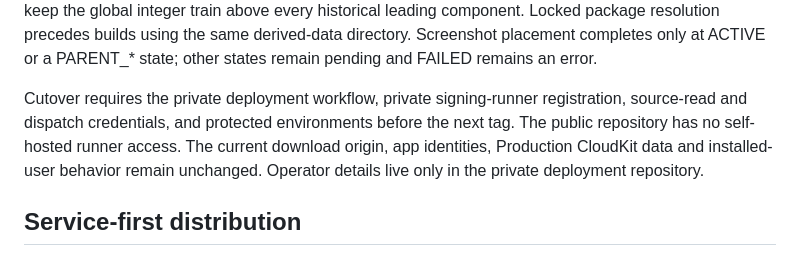
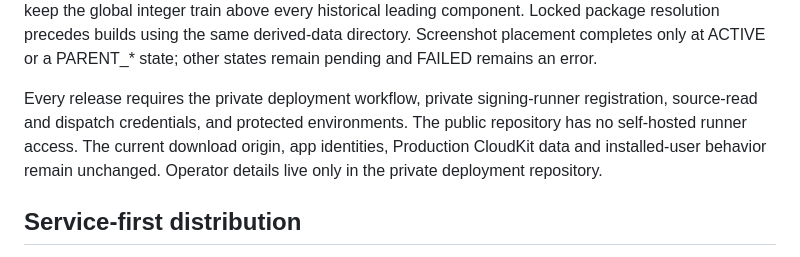
Before and after one commit to emileberhard/Mumla, a Markdown page: docs/design/canonical-build.md, the part around the change. Rendered like a GitHub page.

```diff
--- a/docs/design/canonical-build.md
+++ b/docs/design/canonical-build.md
@@ -83,9 +83,9 @@ Locked package resolution precedes builds using the same derived-data directory.
 Screenshot placement completes only at ACTIVE or a PARENT_* state; other states
 remain pending and FAILED remains an error.
 
-Cutover requires the private deployment workflow, private signing-runner
-registration, source-read and dispatch credentials, and protected environments
-before the next tag. The public repository has no self-hosted runner access.
+Every release requires the private deployment workflow, private signing-runner
+registration, source-read and dispatch credentials, and protected environments.
+The public repository has no self-hosted runner access.
 The current download origin, app identities, Production CloudKit data and
 installed-user behavior remain unchanged. Operator details live only in the
 private deployment repository.
```
Also changed, not shown: docs/design/mumla-access-service.md (+5 -9 lines).
